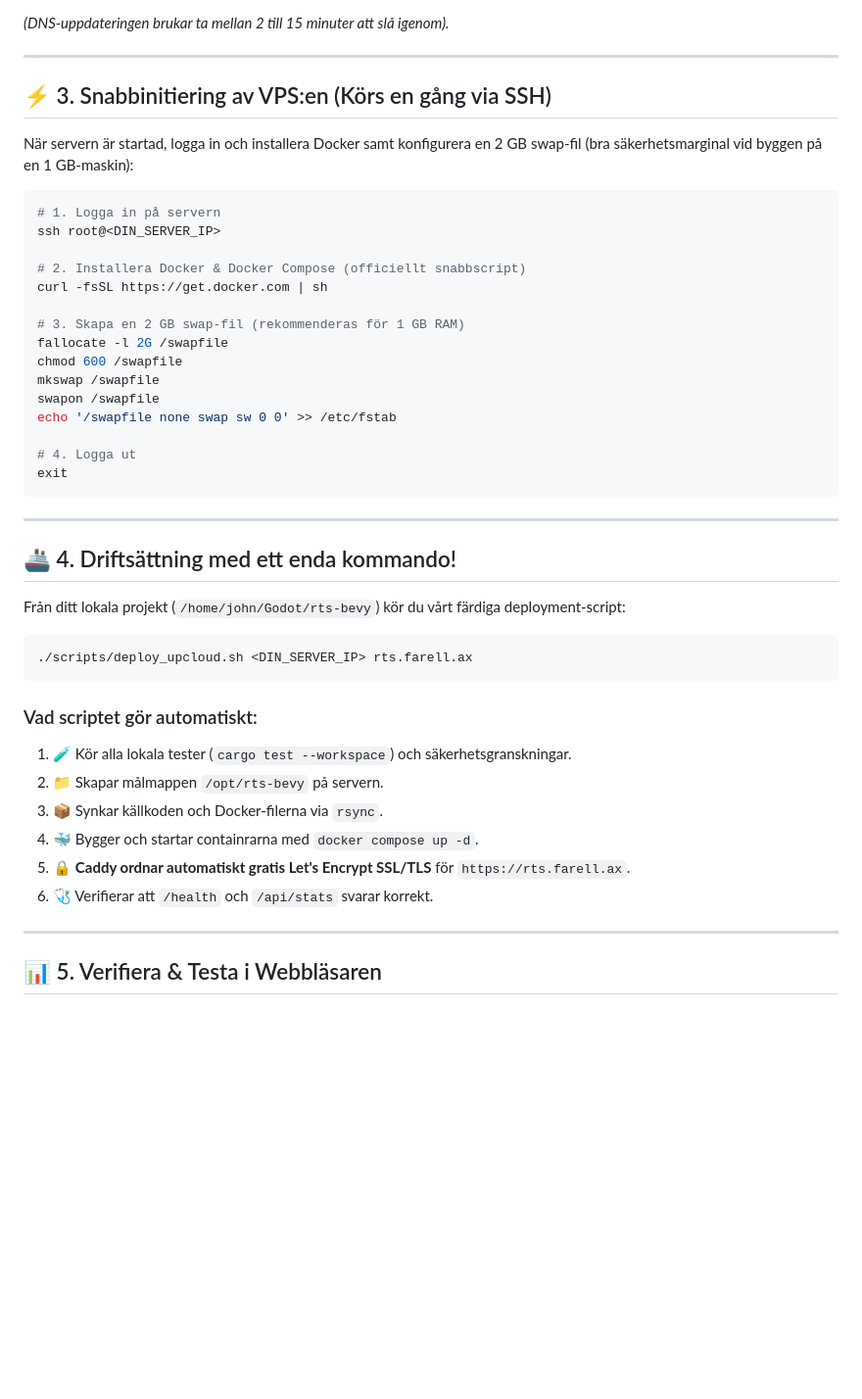
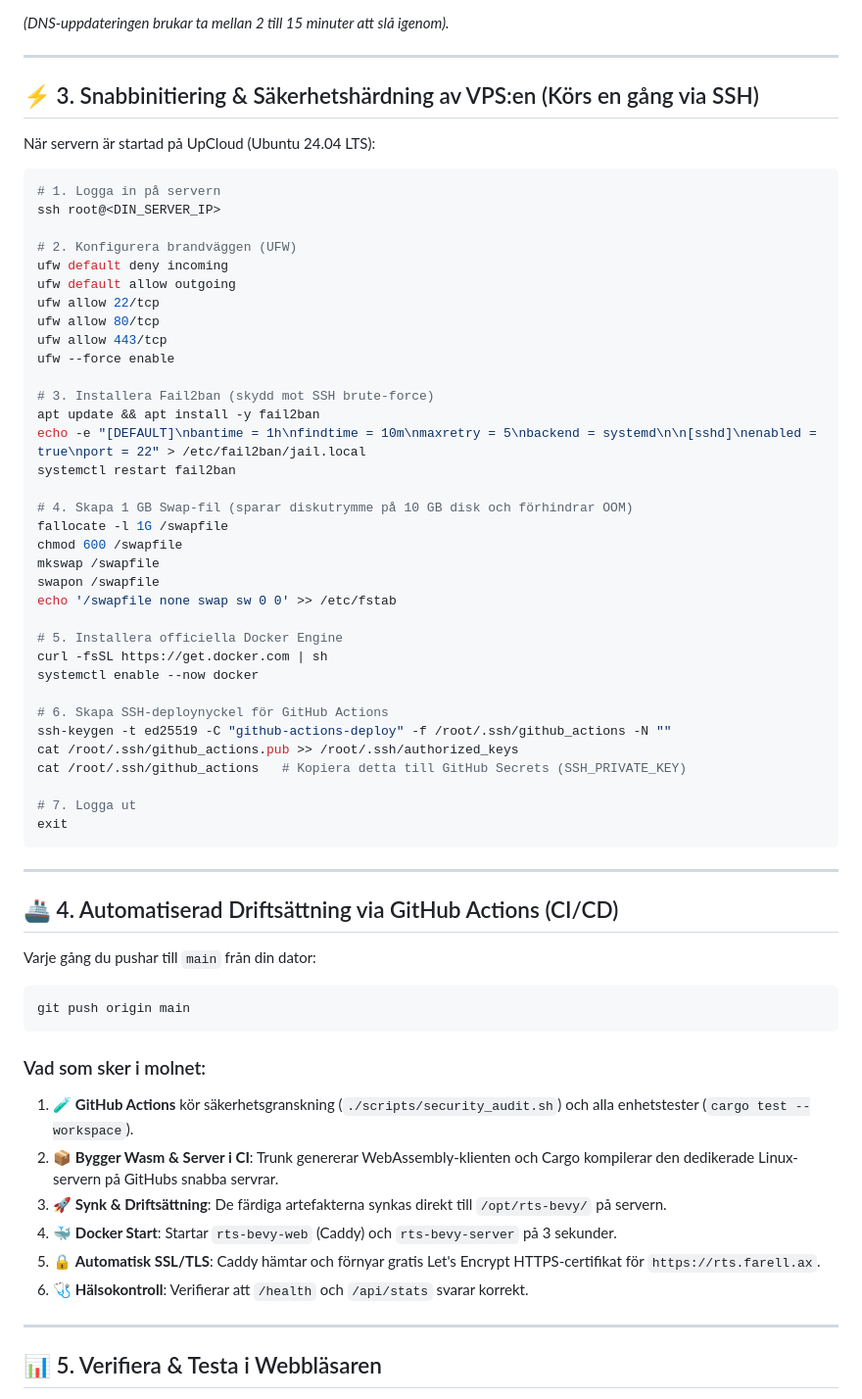
Before and after one commit to Jfare/rts-bevy, a Markdown page: deployment.md, the part around the change. Shown at 98% size. Drawn GitHub-style; blank space fills up the shorter version.

````diff
--- a/deployment.md
+++ b/deployment.md
@@ -26,45 +26,63 @@ Hos din domänhanterare för `farell.ax`:
 
 ---
 
-## ⚡ 3. Snabbinitiering av VPS:en (Körs en gång via SSH)
+## ⚡ 3. Snabbinitiering & Säkerhetshärdning av VPS:en (Körs en gång via SSH)
 
-När servern är startad, logga in och installera Docker samt konfigurera en 2 GB swap-fil (bra säkerhetsmarginal vid byggen på en 1 GB-maskin):
+När servern är startad på UpCloud (Ubuntu 24.04 LTS):
 
 ```bash
 # 1. Logga in på servern
 ssh root@<DIN_SERVER_IP>
 
-# 2. Installera Docker & Docker Compose (officiellt snabbscript)
-curl -fsSL https://get.docker.com | sh
+# 2. Konfigurera brandväggen (UFW)
+ufw default deny incoming
+ufw default allow outgoing
+ufw allow 22/tcp
+ufw allow 80/tcp
+ufw allow 443/tcp
+ufw --force enable
 
-# 3. Skapa en 2 GB swap-fil (rekommenderas för 1 GB RAM)
-fallocate -l 2G /swapfile
+# 3. Installera Fail2ban (skydd mot SSH brute-force)
+apt update && apt install -y fail2ban
+echo -e "[DEFAULT]\nbantime = 1h\nfindtime = 10m\nmaxretry = 5\nbackend = systemd\n\n[sshd]\nenabled = true\nport = 22" > /etc/fail2ban/jail.local
+systemctl restart fail2ban
+
+# 4. Skapa 1 GB Swap-fil (sparar diskutrymme på 10 GB disk och förhindrar OOM)
+fallocate -l 1G /swapfile
 chmod 600 /swapfile
 mkswap /swapfile
 swapon /swapfile
 echo '/swapfile none swap sw 0 0' >> /etc/fstab
 
-# 4. Logga ut
+# 5. Installera officiella Docker Engine
+curl -fsSL https://get.docker.com | sh
+systemctl enable --now docker
+
+# 6. Skapa SSH-deploynyckel för GitHub Actions
+ssh-keygen -t ed25519 -C "github-actions-deploy" -f /root/.ssh/github_actions -N ""
+cat /root/.ssh/github_actions.pub >> /root/.ssh/authorized_keys
+cat /root/.ssh/github_actions   # Kopiera detta till GitHub Secrets (SSH_PRIVATE_KEY)
+
+# 7. Logga ut
 exit
 ```
 
 ---
 
-## 🚢 4. Driftsättning med ett enda kommando!
+## 🚢 4. Automatiserad Driftsättning via GitHub Actions (CI/CD)
 
-Från ditt lokala projekt (`/home/john/Godot/rts-bevy`) kör du vårt färdiga deployment-script:
-
+Varje gång du pushar till `main` från din dator:
 ```bash
-./scripts/deploy_upcloud.sh <DIN_SERVER_IP> rts.farell.ax
+git push origin main
 ```
 
-### Vad scriptet gör automatiskt:
-1. 🧪 Kör alla lokala tester (`cargo test --workspace`) och säkerhetsgranskningar.
-2. 📁 Skapar målmappen `/opt/rts-bevy` på servern.
-3. 📦 Synkar källkoden och Docker-filerna via `rsync`.
-4. 🐳 Bygger och startar containrarna med `docker compose up -d`.
-5. 🔒 **Caddy ordnar automatiskt gratis Let's Encrypt SSL/TLS** för `https://rts.farell.ax`.
-6. 🩺 Verifierar att `/health` och `/api/stats` svarar korrekt.
+### Vad som sker i molnet:
+1. 🧪 **GitHub Actions** kör säkerhetsgranskning (`./scripts/security_audit.sh`) och alla enhetstester (`cargo test --workspace`).
+2. 📦 **Bygger Wasm & Server i CI**: Trunk genererar WebAssembly-klienten och Cargo kompilerar den dedikerade Linux-servern på GitHubs snabba servrar.
+3. 🚀 **Synk & Driftsättning**: De färdiga artefakterna synkas direkt till `/opt/rts-bevy/` på servern.
+4. 🐳 **Docker Start**: Startar `rts-bevy-web` (Caddy) och `rts-bevy-server` på 3 sekunder.
+5. 🔒 **Automatisk SSL/TLS**: Caddy hämtar och förnyar gratis Let's Encrypt HTTPS-certifikat för `https://rts.farell.ax`.
+6. 🩺 **Hälsokontroll**: Verifierar att `/health` och `/api/stats` svarar korrekt.
 
 ---
 
````
Also changed, not shown: IMPLEMENTATION_PLAN.md (+64 -31 lines).
